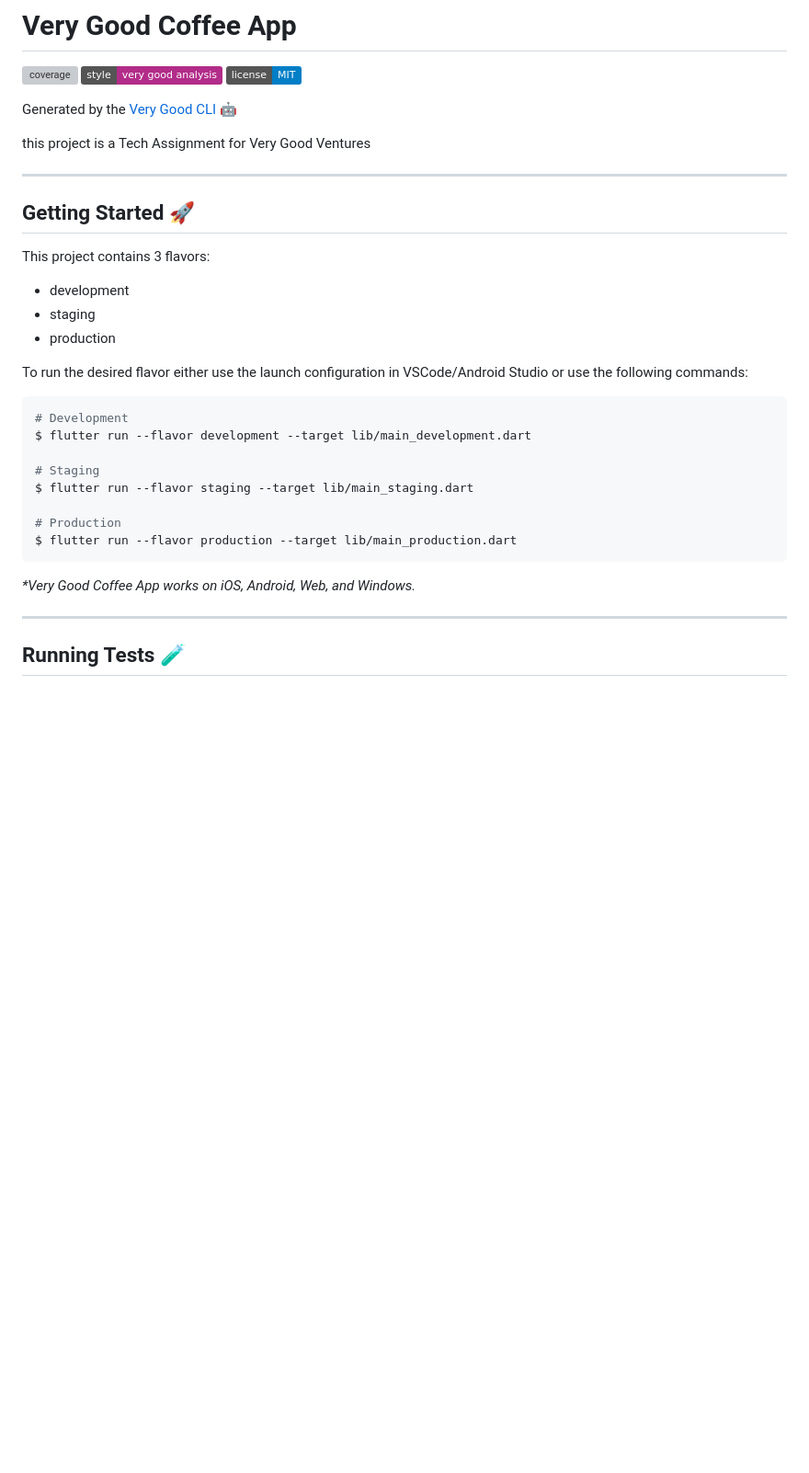
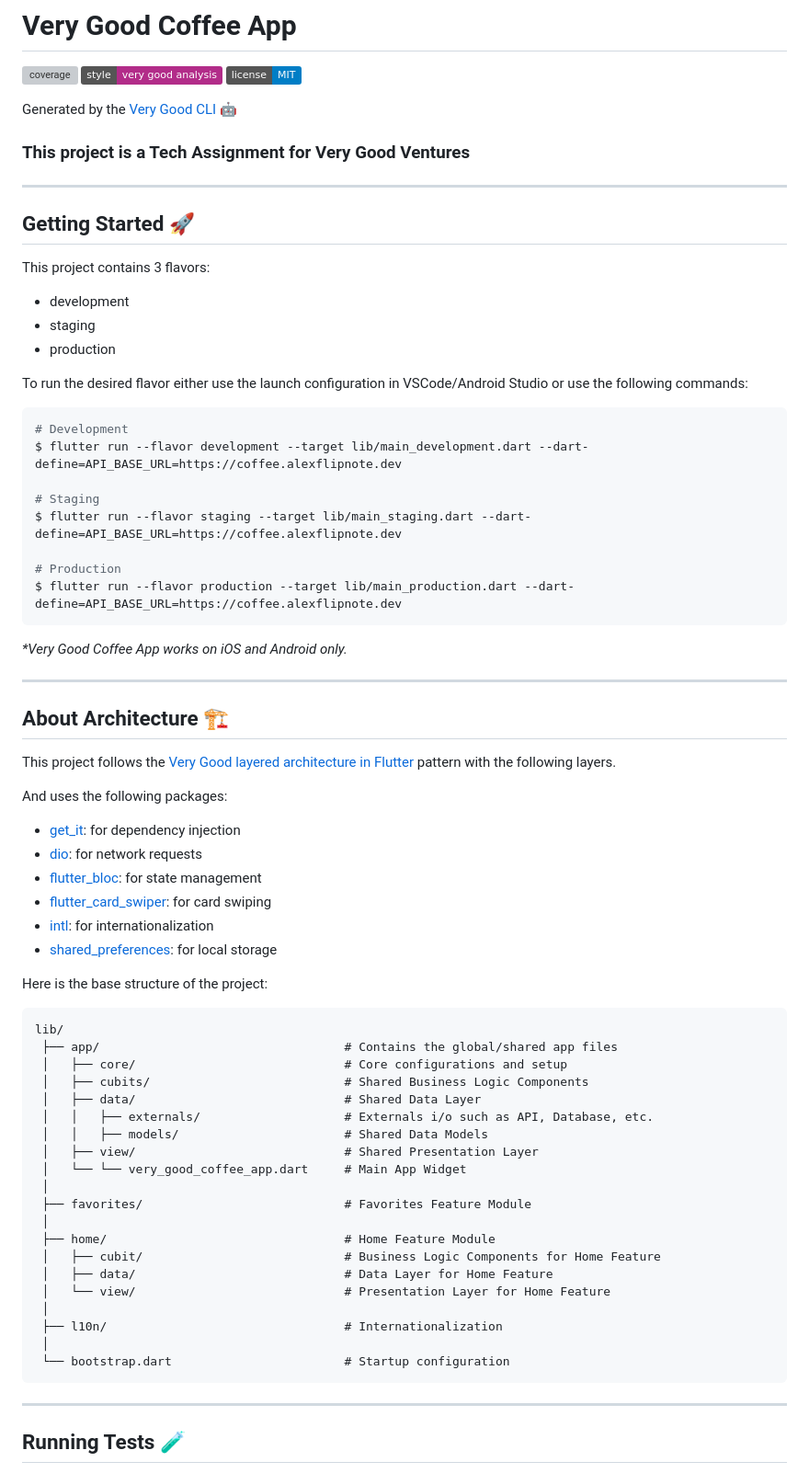
Before and after one commit to HenriqueNas/very_good_coffee_app, a Markdown page: README.md, the part around one of its changes. Shown at 92% size. Drawn GitHub-style; badges without logos; blank space fills up the shorter version; grey boxes are pictures that could not be loaded.

````diff
--- a/README.md
+++ b/README.md
@@ -6,7 +6,7 @@
 
 Generated by the [Very Good CLI][very_good_cli_link] 🤖
 
-this project is a Tech Assignment for Very Good Ventures
+### This project is a Tech Assignment for Very Good Ventures
 
 ---
 
@@ -22,16 +22,55 @@ To run the desired flavor either use the launch configuration in VSCode/Android
 
 ```sh
 # Development
-$ flutter run --flavor development --target lib/main_development.dart
+$ flutter run --flavor development --target lib/main_development.dart --dart-define=API_BASE_URL=https://coffee.alexflipnote.dev
 
 # Staging
-$ flutter run --flavor staging --target lib/main_staging.dart
+$ flutter run --flavor staging --target lib/main_staging.dart --dart-define=API_BASE_URL=https://coffee.alexflipnote.dev
 
 # Production
-$ flutter run --flavor production --target lib/main_production.dart
+$ flutter run --flavor production --target lib/main_production.dart --dart-define=API_BASE_URL=https://coffee.alexflipnote.dev
 ```
 
-_\*Very Good Coffee App works on iOS, Android, Web, and Windows._
+_\*Very Good Coffee App works on iOS and Android only._
+
+---
+
+## About Architecture 🏗️
+
+This project follows the [Very Good layered architecture in Flutter](https://verygood.ventures/blog/very-good-flutter-architecture) pattern with the following layers.
+
+And uses the following packages:
+  - [get_it](https://pub.dev/packages/get_it): for dependency injection
+  - [dio](https://pub.dev/packages/dio): for network requests
+  - [flutter_bloc](https://pub.dev/packages/flutter_bloc): for state management
+  - [flutter_card_swiper](https://pub.dev/packages/flutter_card_swiper): for card swiping
+  - [intl](https://pub.dev/packages/intl): for internationalization
+  - [shared_preferences](https://pub.dev/packages/shared_preferences): for local storage
+
+Here is the base structure of the project:
+
+```
+lib/
+ ├── app/                                  # Contains the global/shared app files
+ │   ├── core/                             # Core configurations and setup
+ │   ├── cubits/                           # Shared Business Logic Components
+ │   ├── data/                             # Shared Data Layer
+ │   │   ├── externals/                    # Externals i/o such as API, Database, etc.
+ │   │   ├── models/                       # Shared Data Models
+ │   ├── view/                             # Shared Presentation Layer
+ │   └── └── very_good_coffee_app.dart     # Main App Widget
+ │
+ ├── favorites/                            # Favorites Feature Module
+ │
+ ├── home/                                 # Home Feature Module
+ │   ├── cubit/                            # Business Logic Components for Home Feature
+ │   ├── data/                             # Data Layer for Home Feature
+ │   └── view/                             # Presentation Layer for Home Feature
+ │
+ ├── l10n/                                 # Internationalization
+ │
+ └── bootstrap.dart                        # Startup configuration
+```
 
 ---
 
````
Also changed, not shown: other parts of README.md (+0 -111 lines).
